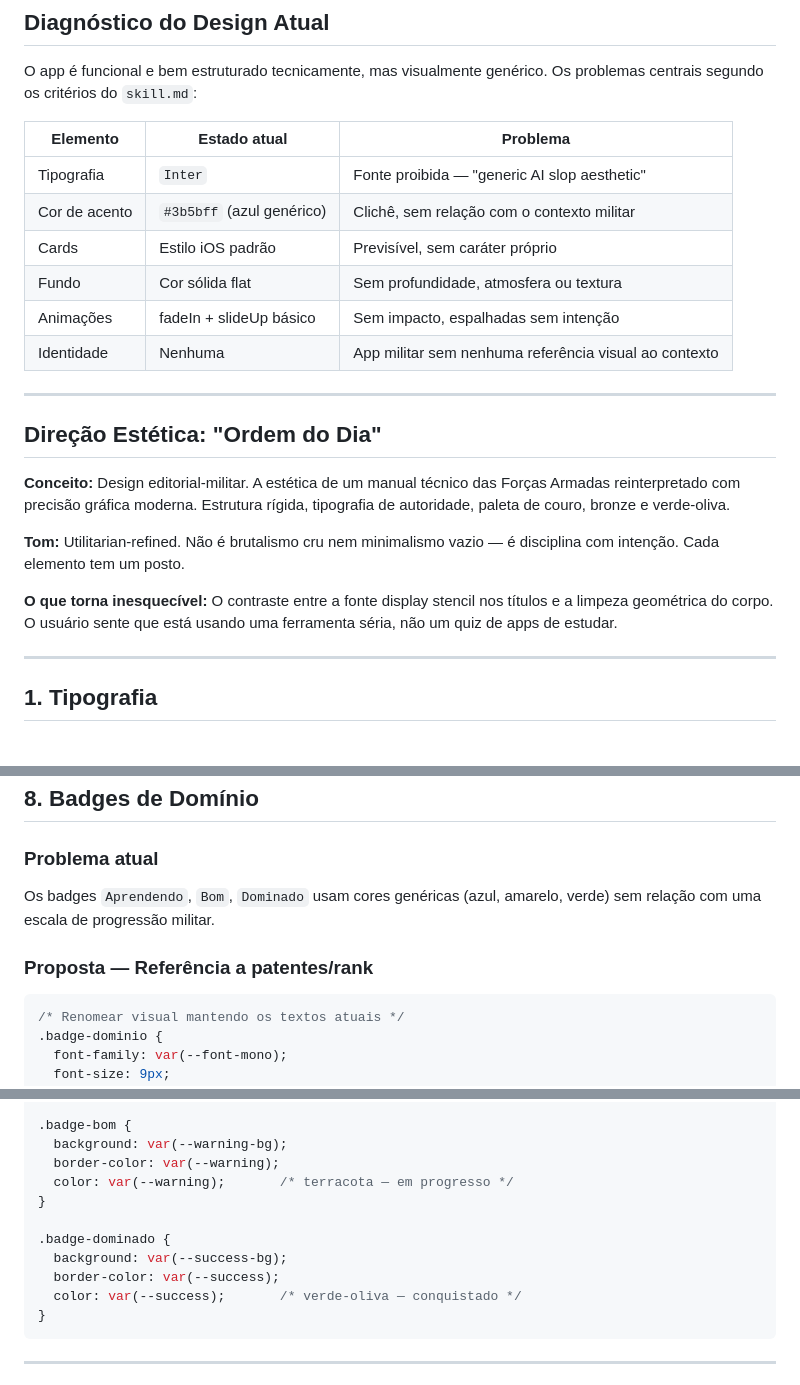
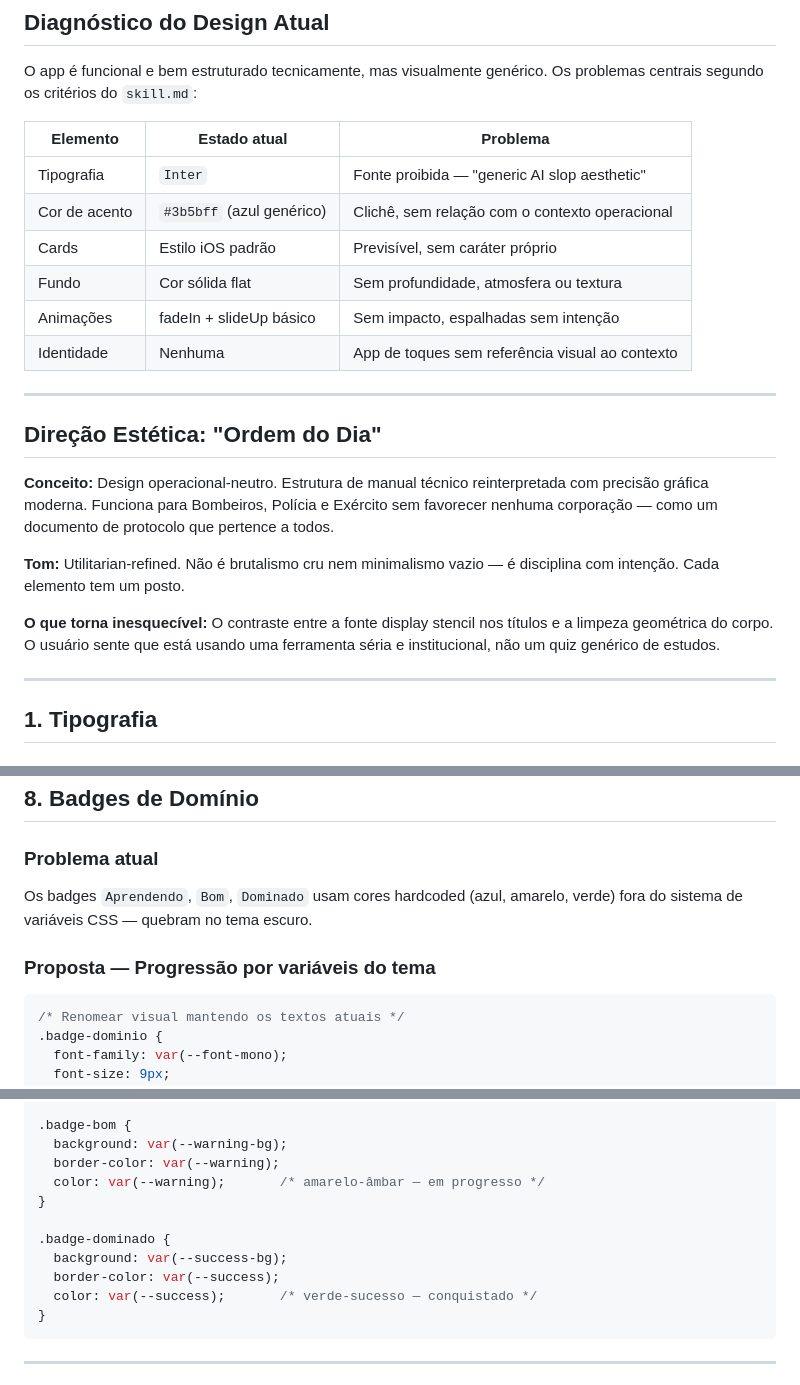
Before and after one commit to marcotmguerra/toquesdecorneta, a Markdown page: design.md, 3 parts joined by grey strips. Drawn GitHub-style.

````diff
--- a/design.md
+++ b/design.md
@@ -12,21 +12,21 @@ O app é funcional e bem estruturado tecnicamente, mas visualmente genérico. Os
 | Elemento        | Estado atual              | Problema                                            |
 |-----------------|---------------------------|-----------------------------------------------------|
 | Tipografia      | `Inter`                   | Fonte proibida — "generic AI slop aesthetic"        |
-| Cor de acento   | `#3b5bff` (azul genérico) | Clichê, sem relação com o contexto militar          |
+| Cor de acento   | `#3b5bff` (azul genérico) | Clichê, sem relação com o contexto operacional     |
 | Cards           | Estilo iOS padrão         | Previsível, sem caráter próprio                     |
 | Fundo           | Cor sólida flat           | Sem profundidade, atmosfera ou textura              |
 | Animações       | fadeIn + slideUp básico   | Sem impacto, espalhadas sem intenção                |
-| Identidade      | Nenhuma                   | App militar sem nenhuma referência visual ao contexto |
+| Identidade      | Nenhuma                   | App de toques sem referência visual ao contexto    |
 
 ---
 
 ## Direção Estética: "Ordem do Dia"
 
-**Conceito:** Design editorial-militar. A estética de um manual técnico das Forças Armadas reinterpretado com precisão gráfica moderna. Estrutura rígida, tipografia de autoridade, paleta de couro, bronze e verde-oliva.
+**Conceito:** Design operacional-neutro. Estrutura de manual técnico reinterpretada com precisão gráfica moderna. Funciona para Bombeiros, Polícia e Exército sem favorecer nenhuma corporação — como um documento de protocolo que pertence a todos.
 
 **Tom:** Utilitarian-refined. Não é brutalismo cru nem minimalismo vazio — é disciplina com intenção. Cada elemento tem um posto.
 
-**O que torna inesquecível:** O contraste entre a fonte display stencil nos títulos e a limpeza geométrica do corpo. O usuário sente que está usando uma ferramenta séria, não um quiz de apps de estudar.
+**O que torna inesquecível:** O contraste entre a fonte display stencil nos títulos e a limpeza geométrica do corpo. O usuário sente que está usando uma ferramenta séria e institucional, não um quiz genérico de estudos.
 
 ---
 
@@ -406,9 +410,9 @@ A barra inferior tem estilo iOS genérico com borda superior reta. Não há trat
 ## 8. Badges de Domínio
 
 ### Problema atual
-Os badges `Aprendendo`, `Bom`, `Dominado` usam cores genéricas (azul, amarelo, verde) sem relação com uma escala de progressão militar.
+Os badges `Aprendendo`, `Bom`, `Dominado` usam cores hardcoded (azul, amarelo, verde) fora do sistema de variáveis CSS — quebram no tema escuro.
 
-### Proposta — Referência a patentes/rank
+### Proposta — Progressão por variáveis do tema
 
 ```css
 /* Renomear visual mantendo os textos atuais */
@@ -431,13 +435,13 @@ Os badges `Aprendendo`, `Bom`, `Dominado` usam cores genéricas (azul, amarelo,
 .badge-bom {
   background: var(--warning-bg);
   border-color: var(--warning);
-  color: var(--warning);       /* terracota — em progresso */
+  color: var(--warning);       /* amarelo-âmbar — em progresso */
 }
 
 .badge-dominado {
   background: var(--success-bg);
   border-color: var(--success);
-  color: var(--success);       /* verde-oliva — conquistado */
+  color: var(--success);       /* verde-sucesso — conquistado */
 }
 ```
 
````
Also changed, not shown: other parts of design.md (+45 -41 lines).
